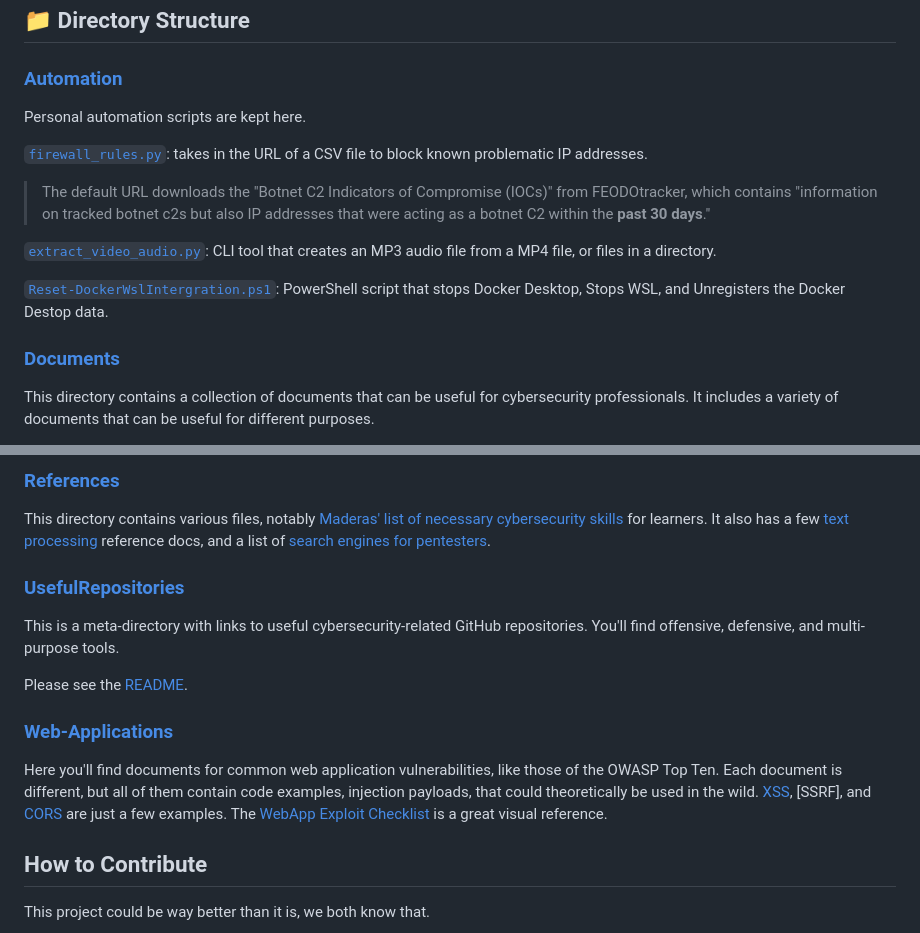
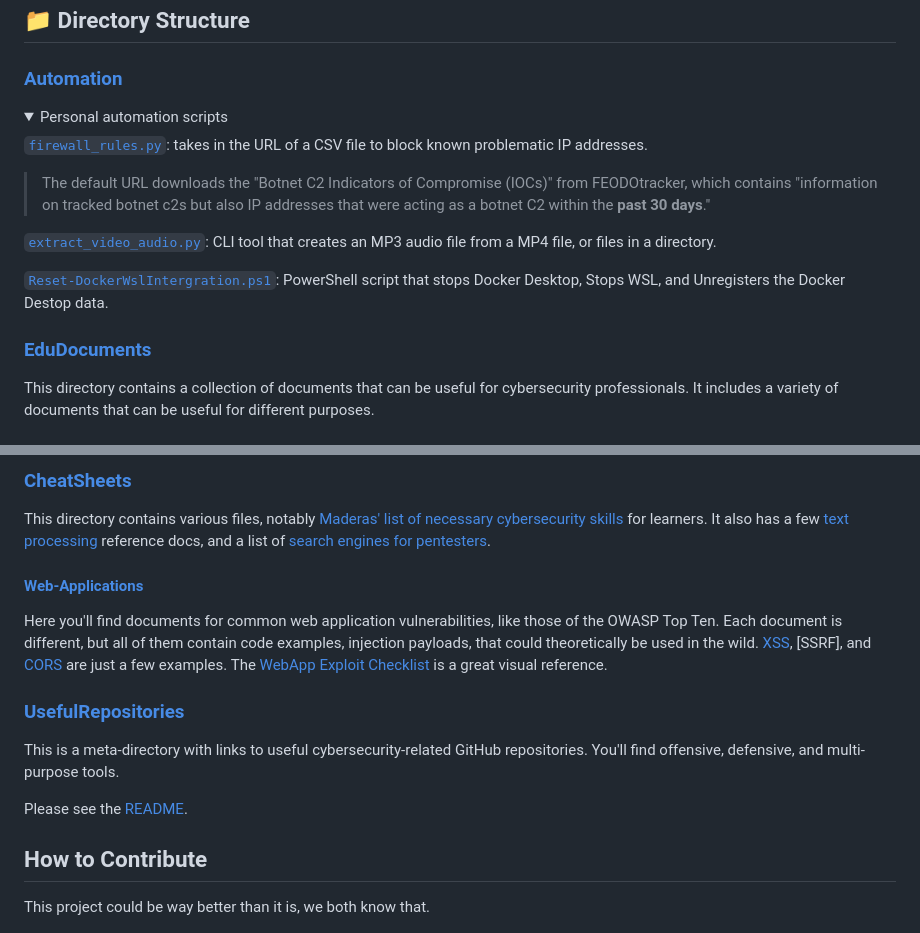
Before and after one commit to Daethyra/Cybersecurity-References, a Markdown page: README.md, 2 parts joined by grey strips. Drawn GitHub-style; folded sections open.

```diff
--- a/README.md
+++ b/README.md
@@ -6,7 +6,7 @@ Welcome to my personal collection of cybersecurity resources, tools, and referen
 
 ### [Automation](./Automation-Scripts)
 
-Personal automation scripts are kept here.
+<details><summary>Personal automation scripts</summary>
 
 [`firewall_rules.py`](./Automation-Scripts/firewall_rules.py): takes in the URL of a CSV file to block known problematic IP addresses.
 
@@ -16,6 +16,8 @@ Personal automation scripts are kept here.
 
 [`Reset-DockerWslIntergration.ps1`](./Automation-Scripts/Reset-DockerWslIntegration.ps1): PowerShell script that stops Docker Desktop, Stops WSL, and Unregisters the Docker Destop data.
 
-### [Documents](./Documents)
+</details>
+
+### [EduDocuments](./EduDocuments)
 
 This directory contains a collection of documents that can be useful for cybersecurity professionals. It includes a variety of documents that can be useful for different purposes.
@@ -35,17 +37,17 @@ This directory contains a collection of documents that can be useful for cyberse
 
-### [References](./References)
+### [CheatSheets](./CheatSheets)
 
-This directory contains various files, notably [Maderas' list of necessary cybersecurity skills](./References/Get_Started-MaderasSecurityArsenal.md "Maderas Security Arsenal") for learners. It also has a few [text processing](./References/text-processing/ "Directory") reference docs, and a list of [search engines for pentesters](./References/Search_Engines_for_Pentesters.jpg "Search Engines for Pentesters").
+This directory contains various files, notably [Maderas' list of necessary cybersecurity skills](./CheatSheets/Get_Started-MaderasSecurityArsenal.md "Maderas Security Arsenal") for learners. It also has a few [text processing](./CheatSheets/text-processing/ "Directory") reference docs, and a list of [search engines for pentesters](./CheatSheets/Search_Engines_for_Pentesters.jpg "Search Engines for Pentesters").
+
+#### [Web-Applications](./Web-Applications)
+
+Here you'll find documents for common web application vulnerabilities, like those of the OWASP Top Ten. Each document is different, but all of them contain code examples, injection payloads, that could theoretically be used in the wild. [XSS](./Web-Applications/XSS.md), [SSRF], and [CORS](./Web-Applications/CORS.md) are just a few examples. The [WebApp Exploit Checklist](./Web-Applications/WebApp-ExploitsChecklist.pdf) is a great visual reference.
 
 ### [UsefulRepositories](./UsefulRepositories)
 
 This is a meta-directory with links to useful cybersecurity-related GitHub repositories. You'll find offensive, defensive, and multi-purpose tools.
 
 Please see the [README](./UsefulRepositories/README.md).
-
-### [Web-Applications](./Web-Applications)
-
-Here you'll find documents for common web application vulnerabilities, like those of the OWASP Top Ten. Each document is different, but all of them contain code examples, injection payloads, that could theoretically be used in the wild. [XSS](./Web-Applications/XSS.md), [SSRF], and [CORS](./Web-Applications/CORS.md) are just a few examples. The [WebApp Exploit Checklist](./Web-Applications/WebApp-ExploitsChecklist.pdf) is a great visual reference.
 
 ## How to Contribute
 This project could be way better than it is, we both know that.
```
Also changed, not shown: other parts of README.md (+13 -13 lines).
